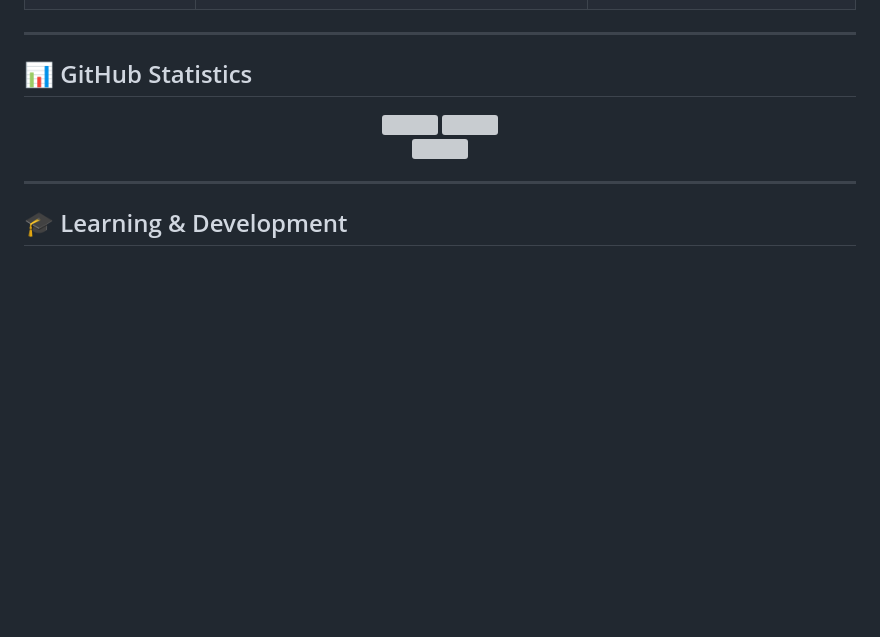
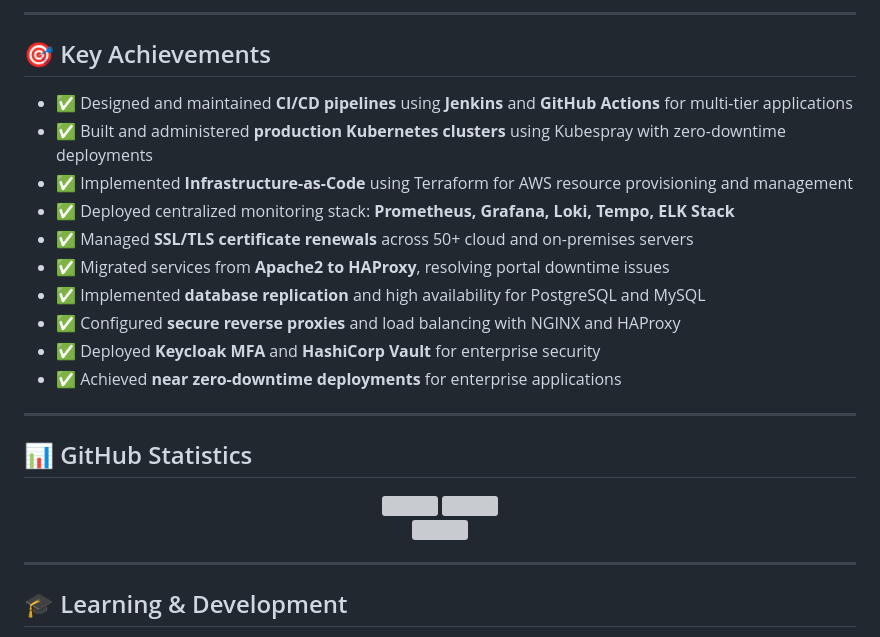
Before and after one commit to rajKumarDevOP/rajKumarDevOP, a Markdown page: README.md, the part around one of its changes. GitHub-like rendering; blank space fills up the shorter version; grey boxes are pictures that could not be loaded.

```diff
--- a/README.md
+++ b/README.md
@@ -92,5 +100,20 @@ I'm a **DevOps Engineer** passionate about designing and implementing robust clo
 
 </div>
+
+---
+
+## 🎯 Key Achievements
+
+- ✅ Designed and maintained **CI/CD pipelines** using **Jenkins** and **GitHub Actions** for multi-tier applications
+- ✅ Built and administered **production Kubernetes clusters** using Kubespray with zero-downtime deployments
+- ✅ Implemented **Infrastructure-as-Code** using Terraform for AWS resource provisioning and management
+- ✅ Deployed centralized monitoring stack: **Prometheus, Grafana, Loki, Tempo, ELK Stack**
+- ✅ Managed **SSL/TLS certificate renewals** across 50+ cloud and on-premises servers
+- ✅ Migrated services from **Apache2 to HAProxy**, resolving portal downtime issues
+- ✅ Implemented **database replication** and high availability for PostgreSQL and MySQL
+- ✅ Configured **secure reverse proxies** and load balancing with NGINX and HAProxy
+- ✅ Deployed **Keycloak MFA** and **HashiCorp Vault** for enterprise security
+- ✅ Achieved **near zero-downtime deployments** for enterprise applications
 
 ---
 
```
Also changed, not shown: other parts of README.md (+44 -27 lines).
